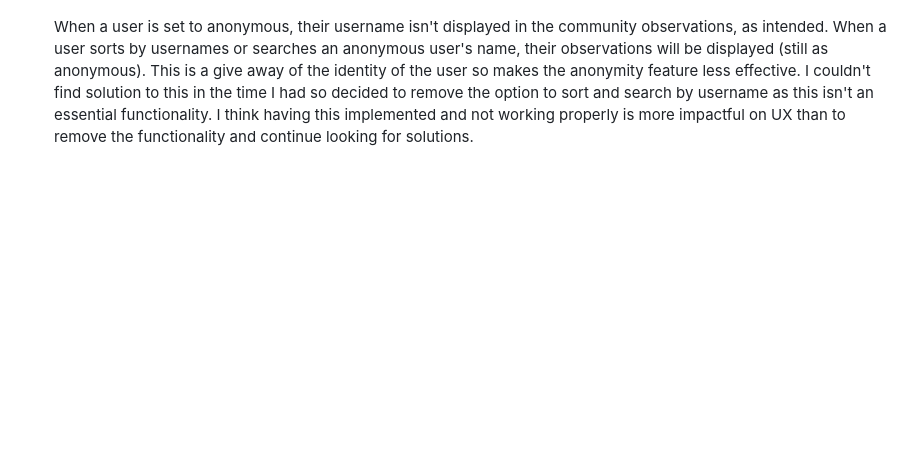
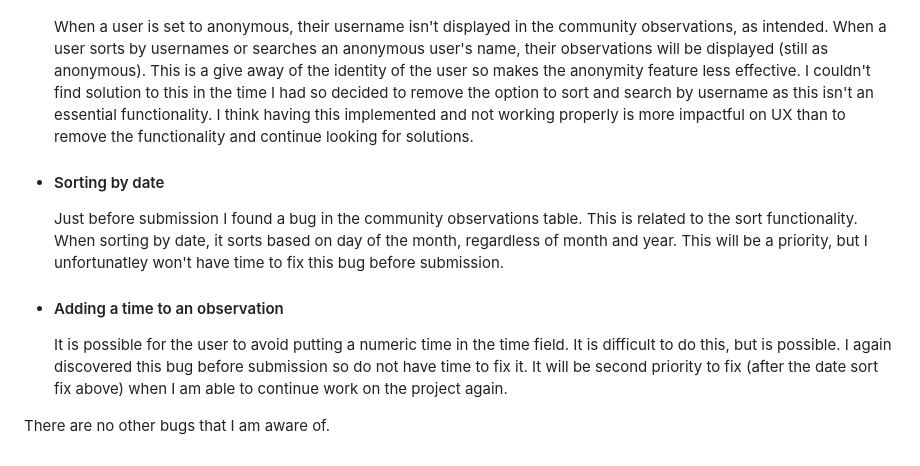
Before and after one commit to secarrel/Bird_Count, a Markdown page: TESTING.md, the part around the change. Drawn GitHub-style; blank space fills up the shorter version.

Commit message:
Add: unresolved bugs to testing file

```diff
--- a/TESTING.md
+++ b/TESTING.md
@@ -524,3 +524,13 @@ Defensive programming was manually tested with the below user acceptance testing
 - #### Community Observations: search and sort by username shows anonymous users in position of their actual username
 	When a user is set to anonymous, their username isn't displayed in the community observations, as intended. When a user sorts by  usernames or searches an anonymous user's name, their observations will be displayed (still as anonymous). This is a give away of the identity of the user so makes the anonymity feature less effective.
 	I couldn't find solution to this in the time I had so decided to remove the option to sort and search by username as this isn't an essential functionality. I think having this implemented and not working properly is more impactful on UX than to remove the functionality and continue looking for solutions.
+
+- #### Sorting by date
+
+	Just before submission I found a bug in the community observations table. This is related to the sort functionality. When sorting by date, it sorts based on day of the month, regardless of month and year. This will be a priority, but I unfortunatley won't have time to fix this bug before submission.
+
+- #### Adding a time to an observation
+
+	It is possible for the user to avoid putting a numeric time in the time field. It is difficult to do this, but is possible. I again discovered this bug before submission so do not have time to fix it. It will be second priority to fix (after the date sort fix above) when I am able to continue work on the project again.
+
+There are no other bugs that I am aware of.
```
